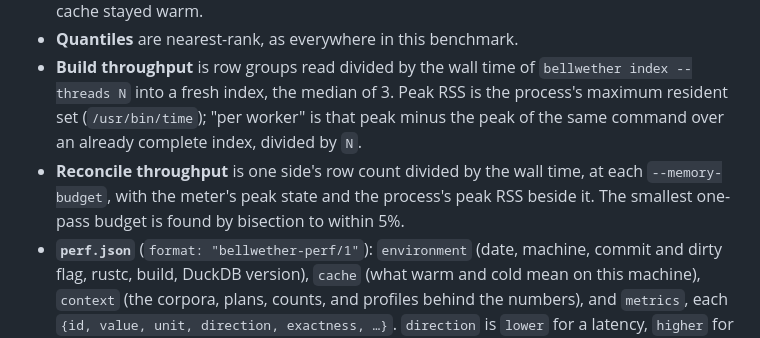
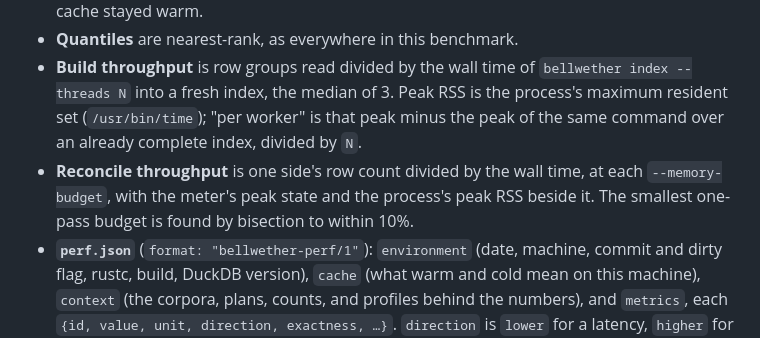
Before and after one commit to vncp/bellwether, a Markdown page: docs/benchmark.md, the part around the change. GitHub-like rendering.

Commit message:
benchmark amendment: one-pass bisection is to 10%, as perf.py runs it

```diff
--- a/docs/benchmark.md
+++ b/docs/benchmark.md
@@ -378,6 +378,6 @@ Reason: WP22 publishes release-build measurements of every hot path and derives
 - **Warm and cold.** Warm: 20 samples, each right after the same call. Cold: 5 samples, each a new process after bellwether's cache directory (the index's `cache/`) is removed and, where `sudo -n` allows it, the OS page cache is dropped (`purge` on macOS, `drop_caches` on Linux). Where it does not, `perf.json` labels the cold samples **process-cold** and says the OS page cache stayed warm.
 - **Quantiles** are nearest-rank, as everywhere in this benchmark.
 - **Build throughput** is row groups read divided by the wall time of `bellwether index --threads N` into a fresh index, the median of 3. Peak RSS is the process's maximum resident set (`/usr/bin/time`); "per worker" is that peak minus the peak of the same command over an already complete index, divided by `N`.
-- **Reconcile throughput** is one side's row count divided by the wall time, at each `--memory-budget`, with the meter's peak state and the process's peak RSS beside it. The smallest one-pass budget is found by bisection to within 5%.
+- **Reconcile throughput** is one side's row count divided by the wall time, at each `--memory-budget`, with the meter's peak state and the process's peak RSS beside it. The smallest one-pass budget is found by bisection to within 10%.
 - **`perf.json`** (`format: "bellwether-perf/1"`): `environment` (date, machine, commit and dirty flag, rustc, build, DuckDB version), `cache` (what warm and cold mean on this machine), `context` (the corpora, plans, counts, and profiles behind the numbers), and `metrics`, each `{id, value, unit, direction, exactness, …}`. `direction` is `lower` for a latency, `higher` for a throughput, and `none` for context such as counts; `exactness` is `exact` for counts read from plans and `measured` for timings. Every raw sample is kept in `samples.jsonl` beside it.
 - **Budgets.** [`docs/measured/budgets.toml`](measured/budgets.toml) holds, for every `lower` metric, measured × 1.25 and, for every `higher` metric, measured ÷ 1.25, with the date, commit, machine, and build of the measurement. Nothing asserts them until WP22b.
```
